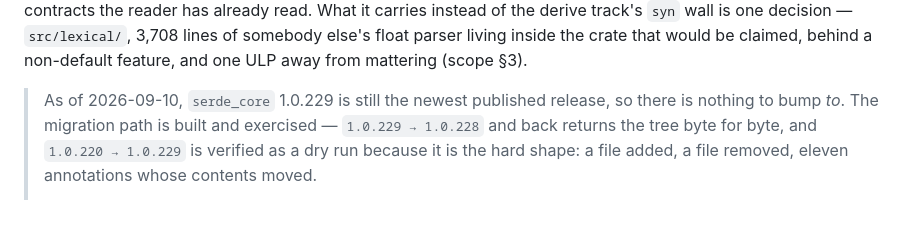
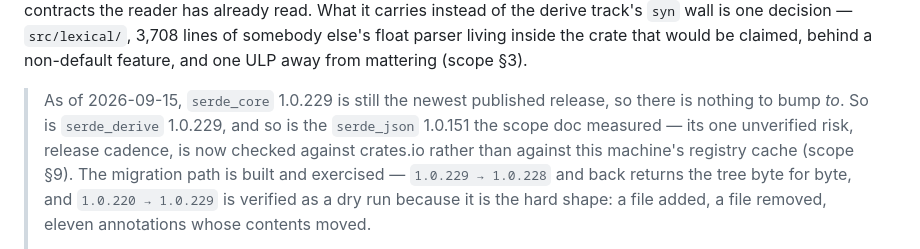
Before and after one commit to jamestheengineer/serde_line_by_line, a Markdown page: PLAN.md, the part around the change. Drawn GitHub-style; blank space fills up the shorter version.

```diff
--- a/PLAN.md
+++ b/PLAN.md
@@ -452,8 +452,11 @@ the reader has already read. What it carries instead of the derive track's
 float parser living inside the crate that would be claimed, behind a
 non-default feature, and one ULP away from mattering (scope §3).
 
-> As of 2026-09-10, `serde_core` 1.0.229 is still the newest published
-> release, so there is nothing to bump *to*. The migration path is built and
+> As of 2026-09-15, `serde_core` 1.0.229 is still the newest published
+> release, so there is nothing to bump *to*. So is `serde_derive` 1.0.229, and
+> so is the `serde_json` 1.0.151 the scope doc measured — its one unverified
+> risk, release cadence, is now checked against crates.io rather than against
+> this machine's registry cache (scope §9). The migration path is built and
 > exercised — `1.0.229 → 1.0.228` and back returns the tree byte for byte, and
 > `1.0.220 → 1.0.229` is verified as a dry run because it is the hard shape: a
 > file added, a file removed, eleven annotations whose contents moved.
```
Also changed, not shown: docs/json-track-scope.md (+18 -6 lines).
